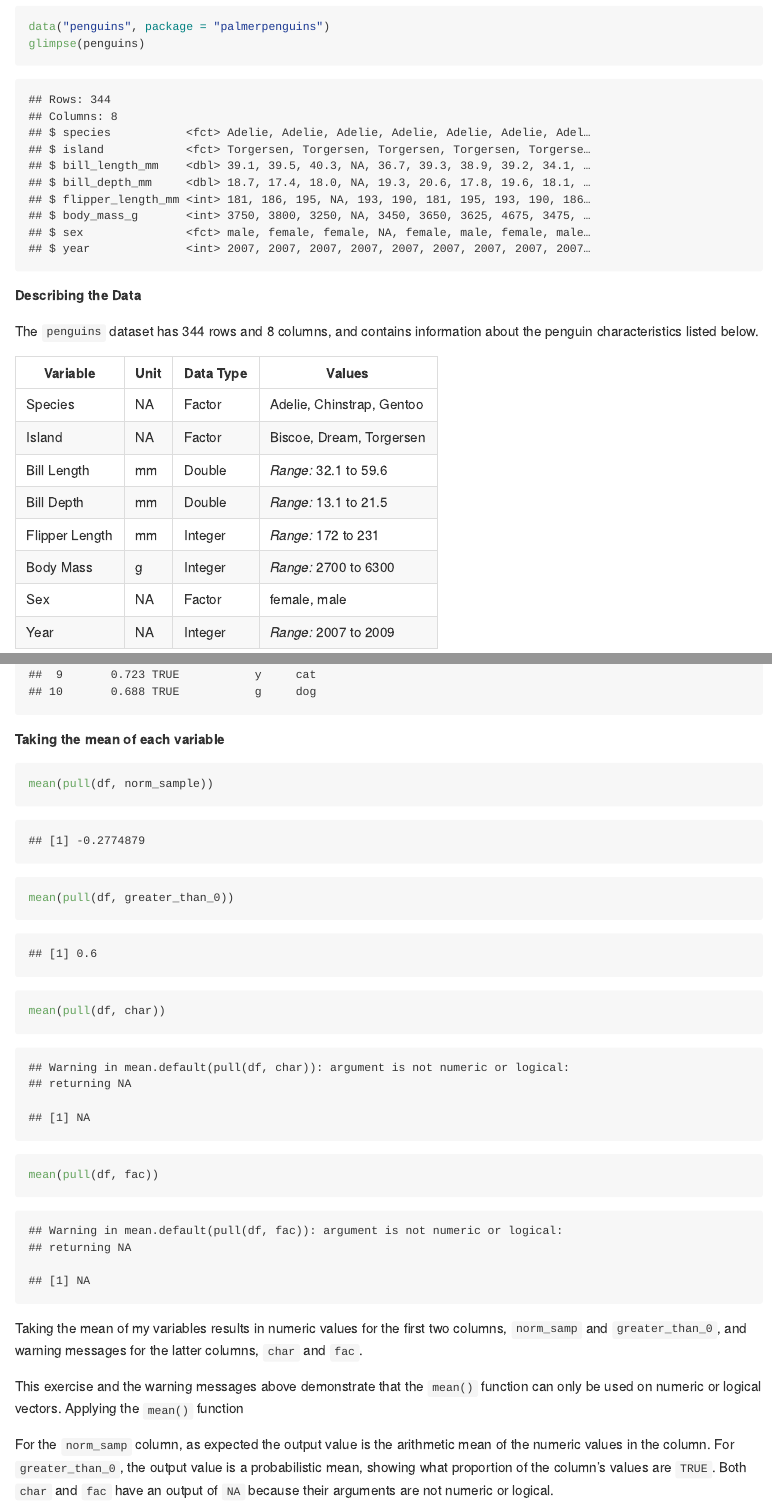
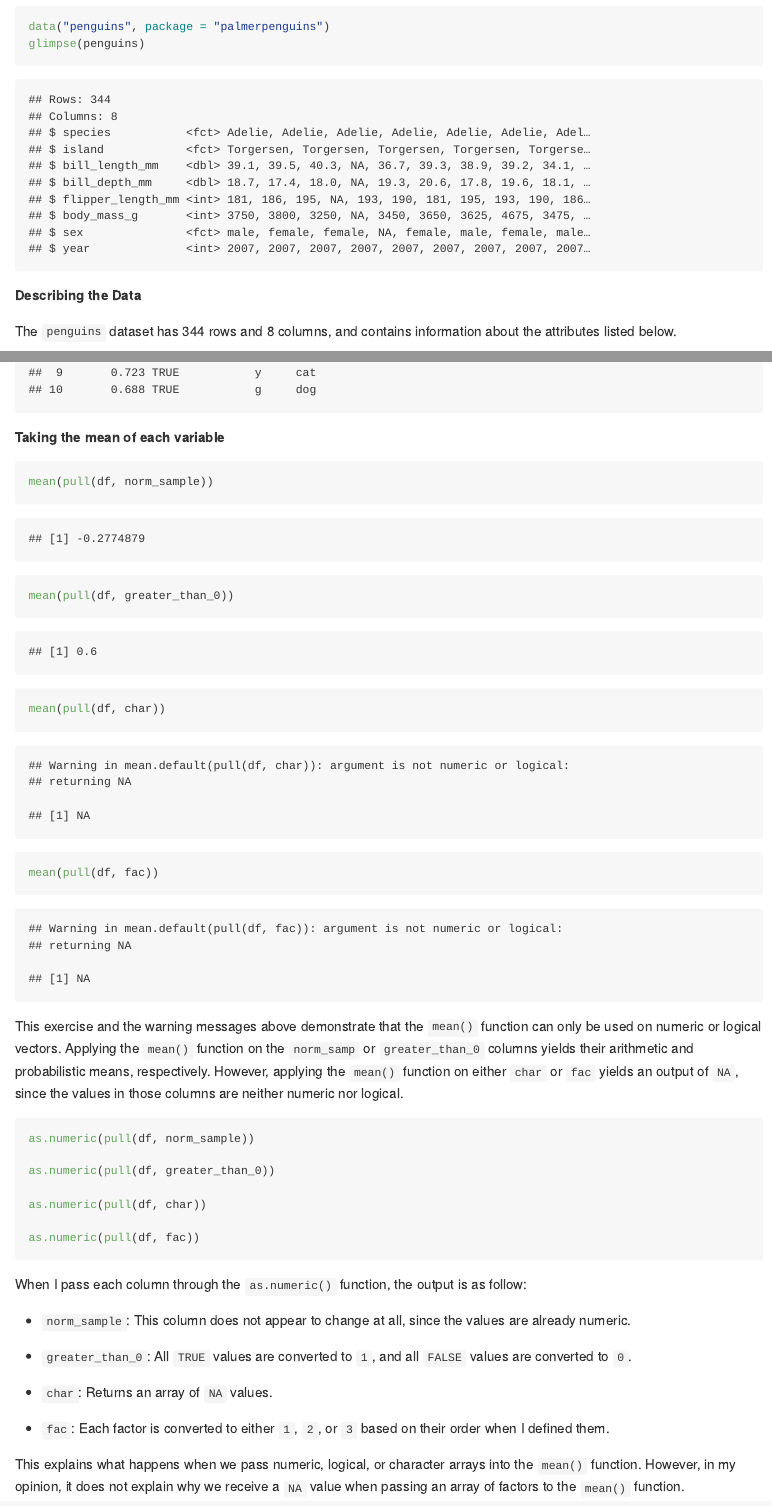
Before and after one commit to ak5357/p8105_hw1_ak5357, an R Markdown document (p8105_hw1_ak5357.Rmd): the page in a window 1100 px wide, from 260 px down, and a second part further down, joined at a grey line. Rendered offline with R 4.5, knitr and Pandoc, with nearby package versions; code that draws random numbers runs with fixed seeds of ours.

Commit message:
Completed Homework 1

````diff
--- a/p8105_hw1_ak5357.Rmd
+++ b/p8105_hw1_ak5357.Rmd
@@ -21,7 +21,7 @@
 
 **Describing the Data**
 
-The `penguins` dataset has `r nrow(penguins)` rows and `r ncol(penguins)` columns, and contains information about the penguin characteristics listed below.
+The `penguins` dataset has `r nrow(penguins)` rows and `r ncol(penguins)` columns, and contains information about the attributes listed below.
 
 ```{r get_range_str, echo=FALSE, message=FALSE}
 get_range_str = function(x_list){
@@ -87,7 +87,7 @@
 ```
 
 **Taking the mean of each variable**
-```{r}
+```{r mean_function}
 mean(pull(df, norm_sample))
 
 mean(pull(df, greater_than_0))
@@ -97,10 +97,27 @@
 mean(pull(df, fac))
 ```
 
-Taking the mean of my variables results in numeric values for the first two columns, `norm_samp` and `greater_than_0`, and warning messages for the latter columns, `char` and `fac`.
-
-This exercise and the warning messages above demonstrate that the `mean()` function can only be used on numeric or logical vectors. Applying the `mean()` function
+This exercise and the warning messages above demonstrate that the `mean()` function can only be used on numeric or logical vectors. Applying the `mean()` function on the `norm_samp` or `greater_than_0` columns yields their arithmetic and probabilistic means, respectively. However, applying the `mean()` function on either `char` or `fac` yields an output of `NA`, since the values in those columns are neither numeric nor logical.
 
 
+```{r as_numeric, eval = FALSE}
+as.numeric(pull(df, norm_sample))
 
-For the `norm_samp` column, as expected the output value is the arithmetic mean of the numeric values in the column. For `greater_than_0`, the output value is a probabilistic mean, showing what proportion of the column's values are `TRUE`. Both `char` and `fac` have an output of `NA` because their arguments are not numeric or logical.
+as.numeric(pull(df, greater_than_0))
+
+as.numeric(pull(df, char))
+
+as.numeric(pull(df, fac))
+```
+
+When I pass each column through the `as.numeric()` function, the output is as follow:
+
+* `norm_sample`: This column does not appear to change at all, since the values are already numeric.
+
+* `greater_than_0`: All `TRUE` values are converted to `1`, and all `FALSE` values are converted to `0`.
+
+* `char`: Returns an array of `NA` values.
+
+* `fac`: Each factor is converted to either `1`, `2`, or `3` based on their order when I defined them.
+
+This explains what happens when we pass numeric, logical, or character arrays into the `mean()` function. However, in my opinion, it does not explain why we receive a `NA` value when passing an array of factors to the `mean()` function.
````
Also changed, not shown: p8105_hw1_ak5357.md.
